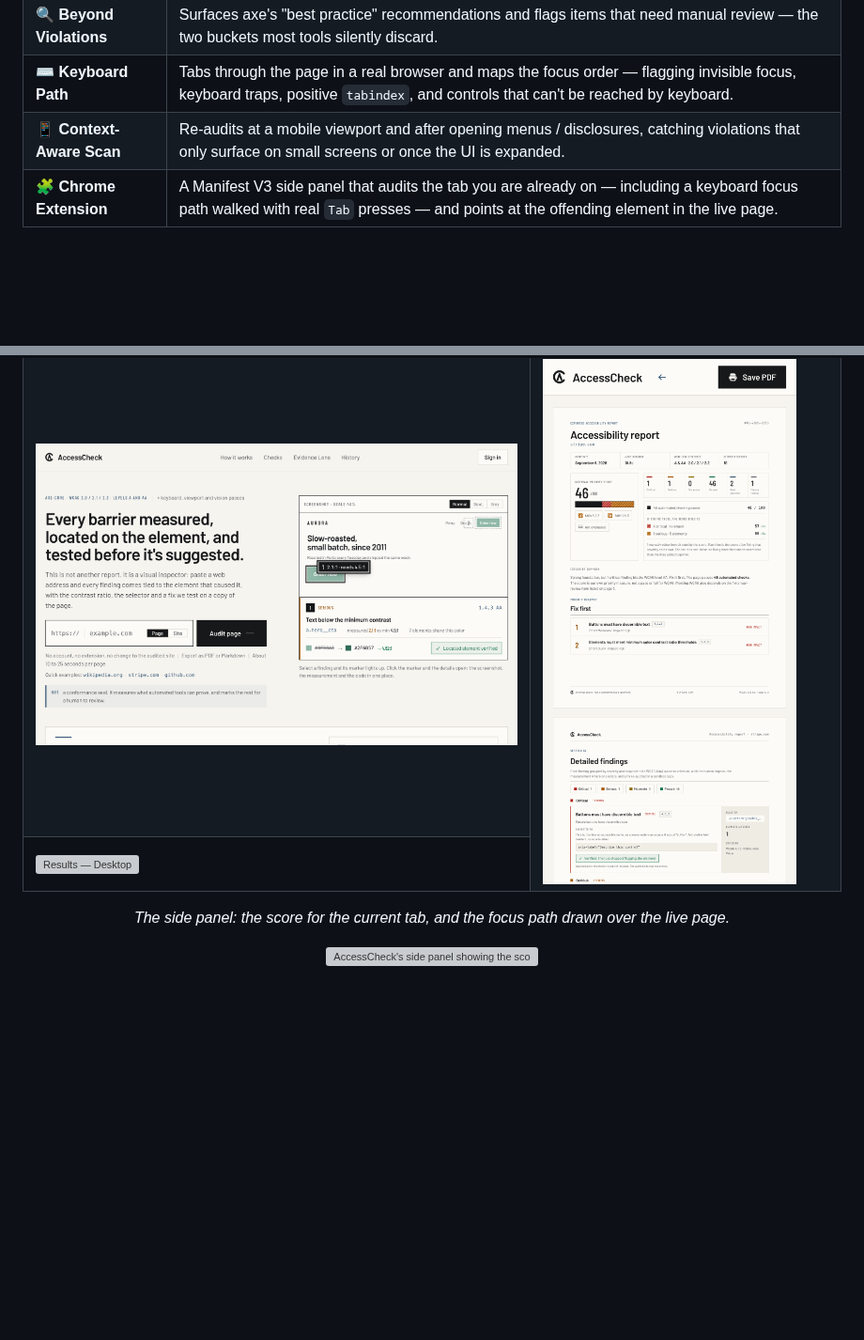
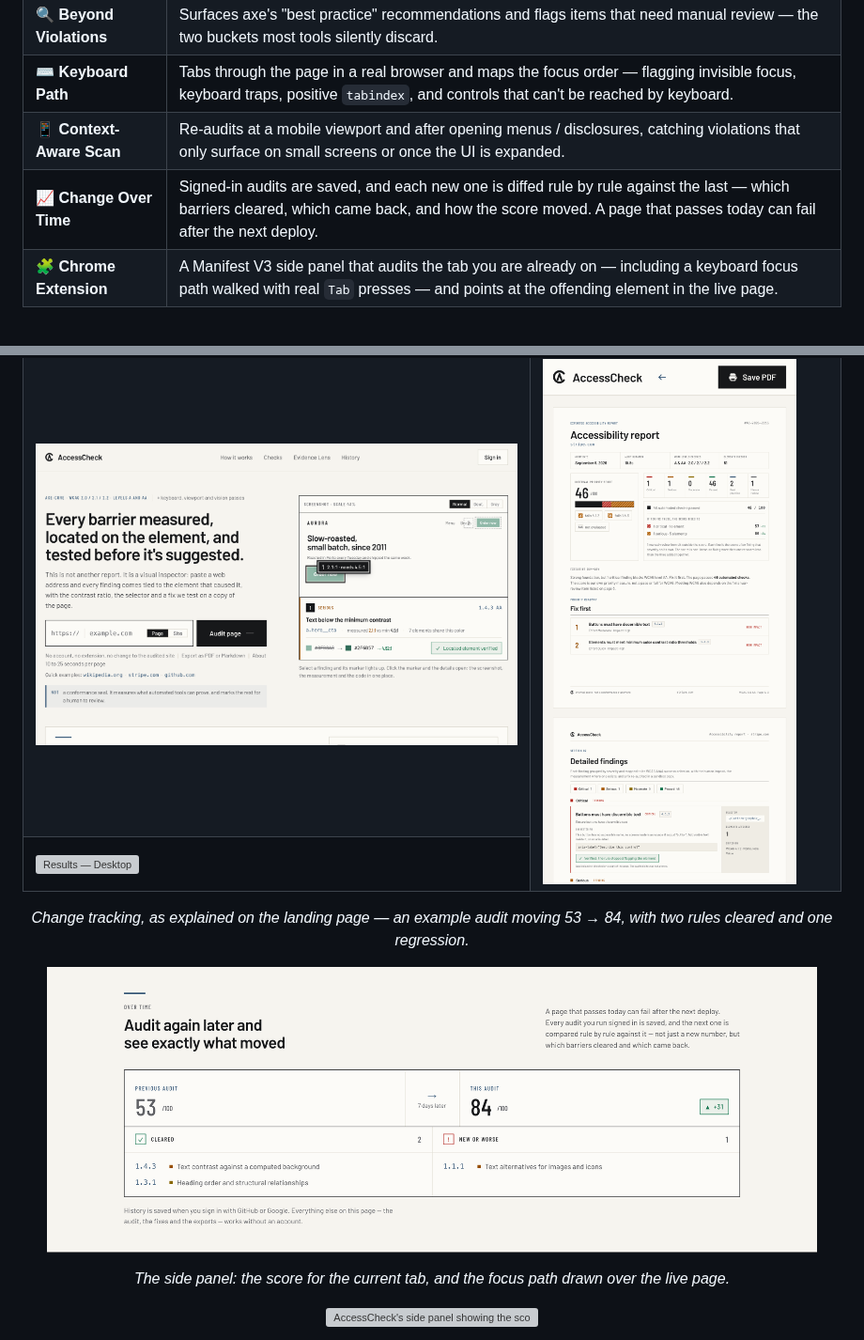
Before and after one commit to maricastroc/access-check, a Markdown page: README.md, 2 parts joined by grey strips. Shown at 94% size. Rendered like a GitHub page; pictures changed too: docs/track-over-time.png (added); blank space fills up the shorter version; grey boxes are pictures that could not be loaded.

Commit message:
docs: showcase audit history and fix screenshot alt text

```diff
--- a/README.md
+++ b/README.md
@@ -63,6 +63,7 @@ A tool that measures contrast shouldn't have questionable contrast of its own, s
 | **🔍 Beyond Violations**  | Surfaces axe's "best practice" recommendations and flags items that need manual review — the two buckets most tools silently discard.                                                                                          |
 | **⌨️ Keyboard Path**      | Tabs through the page in a real browser and maps the focus order — flagging invisible focus, keyboard traps, positive `tabindex`, and controls that can't be reached by keyboard.                                              |
 | **📱 Context-Aware Scan** | Re-audits at a mobile viewport and after opening menus / disclosures, catching violations that only surface on small screens or once the UI is expanded.                                                                       |
+| **📈 Change Over Time**   | Signed-in audits are saved, and each new one is diffed rule by rule against the last — which barriers cleared, which came back, and how the score moved. A page that passes today can fail after the next deploy.              |
 | **🧩 Chrome Extension**   | A Manifest V3 side panel that audits the tab you are already on — including a keyboard focus path walked with real `Tab` presses — and points at the offending element in the live page.                                       |
 
 <br/>
@@ -83,6 +84,12 @@ A tool that measures contrast shouldn't have questionable contrast of its own, s
   </tr>
 </table>
 
+<p align="center"><em>Change tracking, as explained on the landing page — an example audit moving 53 → 84, with two rules cleared and one regression.</em></p>
+
+<p align="center">
+  <img src="docs/track-over-time.png" alt="AccessCheck's change-over-time section: a previous audit scoring 53 and the current one scoring 84, listing two cleared rules and one new regression" width="820" />
+</p>
+
 <p align="center"><em>The side panel: the score for the current tab, and the focus path drawn over the live page.</em></p>
 
 <p align="center">
```
Also changed, not shown: other parts of README.md (+1 -1 lines), 18 other files.
